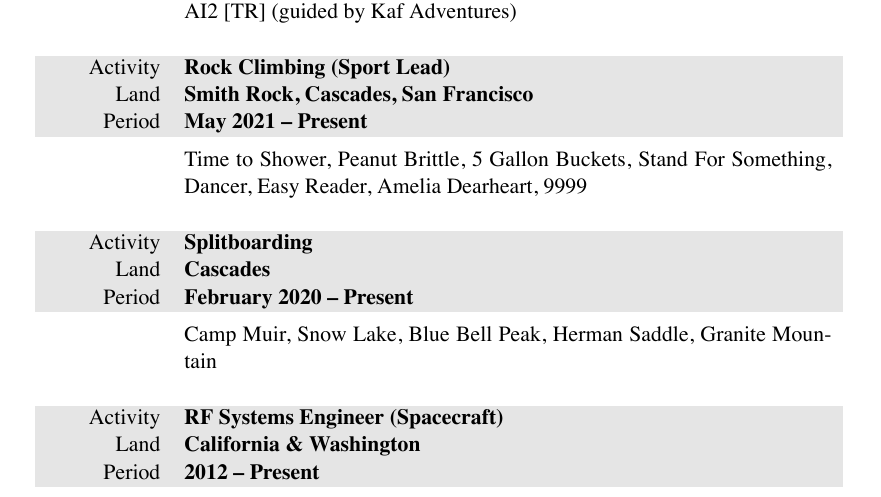
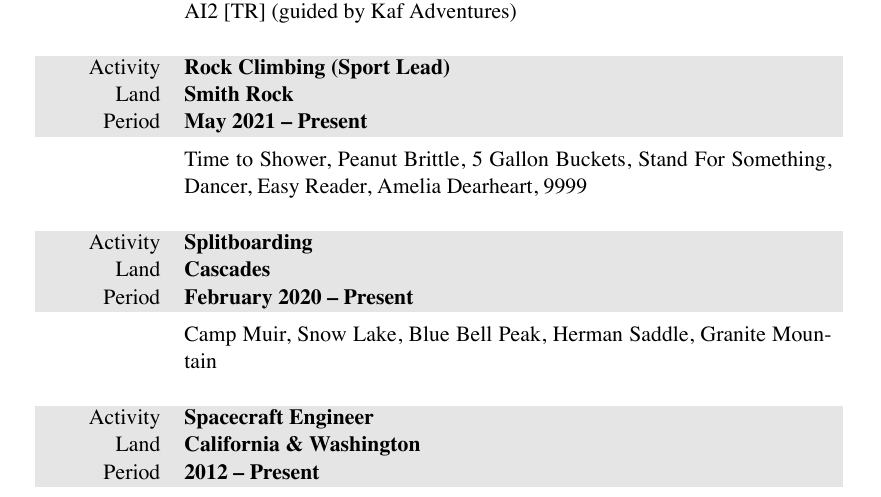
Before and after one commit to markopfell/life, a LaTeX CV (work/mountain_guiding/mark_opfell,climbing_resume.tex): part of the page, cut so that both start at the same text. The pictures show the PDF file work/mountain_guiding/mark_opfell,climbing_resume.pdf that the author committed with the source.

Commit message:
Removed incorrect rock descriptions

```diff
--- a/work/mountain_guiding/mark_opfell,climbing_resume.tex
+++ b/work/mountain_guiding/mark_opfell,climbing_resume.tex
@@ -75,7 +75,7 @@
 
 \begin{tabularx}{0.97\linewidth}{>{\raggedleft\scshape}p{2cm}X}
 \gray Activity & \textbf{Rock Climbing (Sport Lead)}\\
-\gray Land & \textbf{Smith Rock, Cascades, San Francisco} \hfill \\
+\gray Land & \textbf{Smith Rock} \hfill \\
 \gray Period & \textbf{May 2021 -- Present}\\
 &
 \vspace{-0.15 cm}
@@ -106,7 +106,7 @@
 %\end{tabularx}
 
 \begin{tabularx}{0.97\linewidth}{>{\raggedleft\scshape}p{2cm}X}
-\gray Activity & \textbf{RF Systems Engineer (Spacecraft)}\\
+\gray Activity & \textbf{Spacecraft Engineer}\\
 \gray Land & \textbf{California \& Washington} \hfill \\
 \gray Period & \textbf{2012 -- Present}\\
 &
```
Also changed, not shown: work/mountain_guiding/mark_opfell,climbing_resume.pdf, 2 other files.
